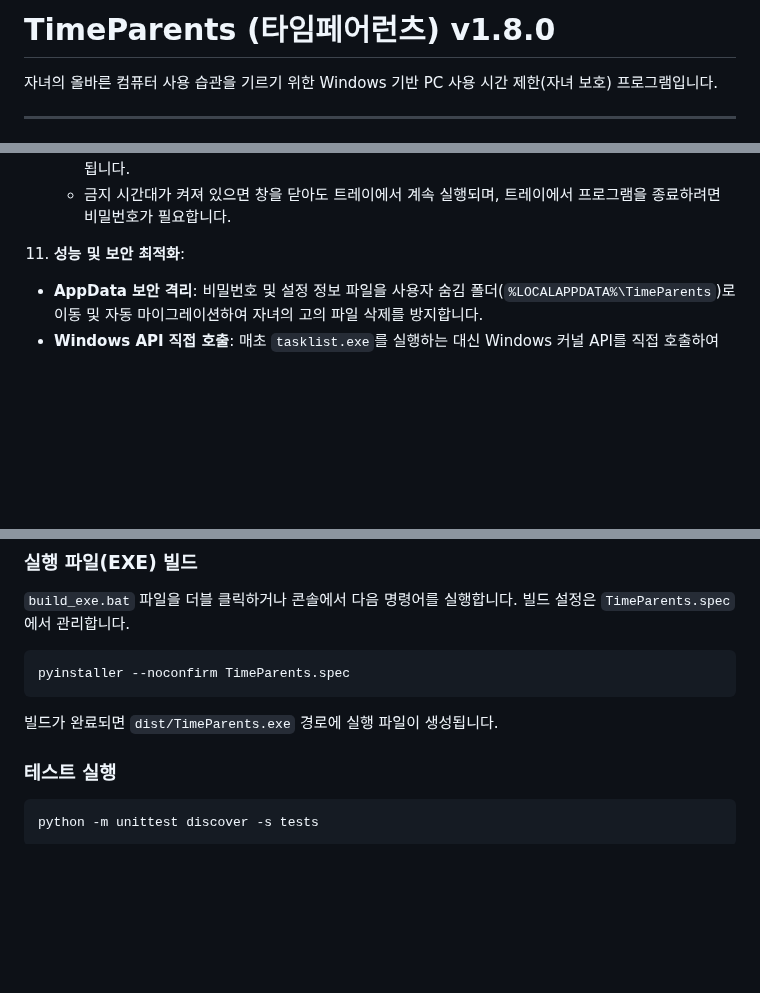
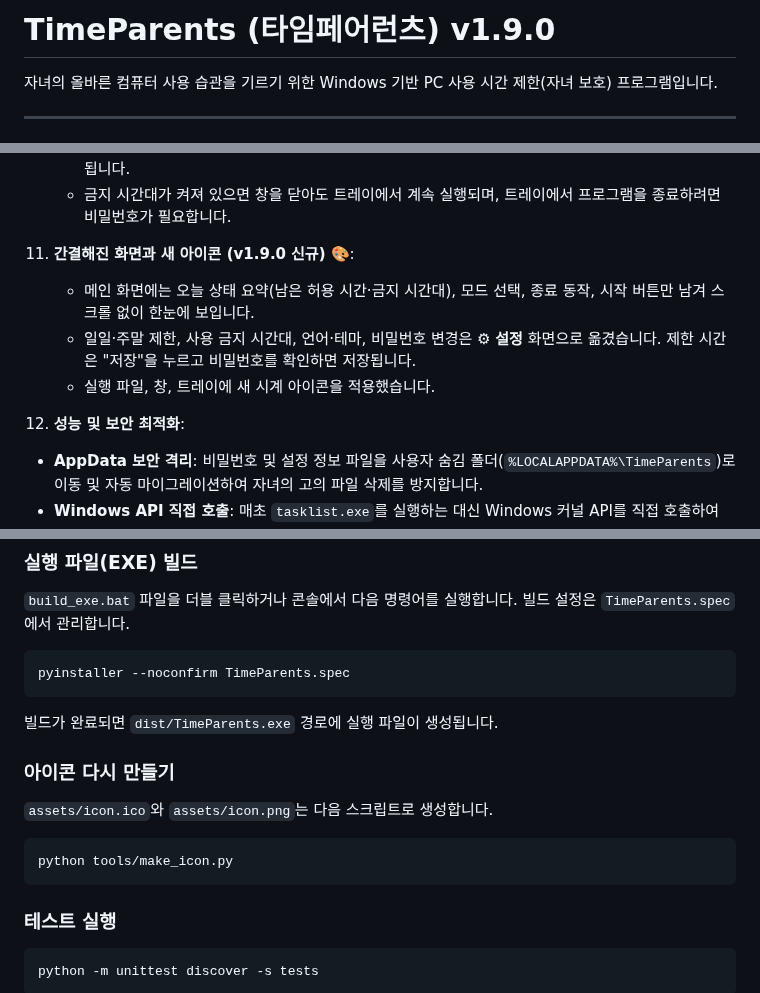
Before and after one commit to EricSeokgon/TimeParents, a Markdown page: TimeParents/README.md, 3 parts joined by grey strips. Rendered like a GitHub page; blank space fills up the shorter version.

````diff
--- a/TimeParents/README.md
+++ b/TimeParents/README.md
@@ -1,4 +1,4 @@
-# TimeParents (타임페어런츠) v1.8.0
+# TimeParents (타임페어런츠) v1.9.0
 
 자녀의 올바른 컴퓨터 사용 습관을 기르기 위한 Windows 기반 PC 사용 시간 제한(자녀 보호) 프로그램입니다.
 
@@ -49,7 +49,12 @@
     - 금지 시간대에는 타이머 시작이 거부되며, 부모가 비밀번호로 중지하면 해당 시간대가 끝날 때까지 해제됩니다.
     - 금지 시간대가 켜져 있으면 창을 닫아도 트레이에서 계속 실행되며, 트레이에서 프로그램을 종료하려면 비밀번호가 필요합니다.
 
-11. **성능 및 보안 최적화**:
+11. **간결해진 화면과 새 아이콘 (v1.9.0 신규)** 🎨:
+    - 메인 화면에는 오늘 상태 요약(남은 허용 시간·금지 시간대), 모드 선택, 종료 동작, 시작 버튼만 남겨 스크롤 없이 한눈에 보입니다.
+    - 일일·주말 제한, 사용 금지 시간대, 언어·테마, 비밀번호 변경은 ⚙ **설정** 화면으로 옮겼습니다. 제한 시간은 "저장"을 누르고 비밀번호를 확인하면 저장됩니다.
+    - 실행 파일, 창, 트레이에 새 시계 아이콘을 적용했습니다.
+
+12. **성능 및 보안 최적화**:
    - **AppData 보안 격리**: 비밀번호 및 설정 정보 파일을 사용자 숨김 폴더(`%LOCALAPPDATA%\TimeParents`)로 이동 및 자동 마이그레이션하여 자녀의 고의 파일 삭제를 방지합니다.
    - **Windows API 직접 호출**: 매초 `tasklist.exe`를 실행하는 대신 Windows 커널 API를 직접 호출하여 감지하므로 CPU 및 디스크 사용량이 사실상 **0%**에 가깝습니다.
 
@@ -74,6 +79,12 @@ python main.py
 pyinstaller --noconfirm TimeParents.spec
 ```
 빌드가 완료되면 `dist/TimeParents.exe` 경로에 실행 파일이 생성됩니다.
+
+### 아이콘 다시 만들기
+`assets/icon.ico`와 `assets/icon.png`는 다음 스크립트로 생성합니다.
+```bash
+python tools/make_icon.py
+```
 
 ### 테스트 실행
 ```bash
````
Also changed, not shown: other parts of TimeParents/README.md (+1 -0 lines), TimeParents/assets/icon.png (added), 7 other files.
